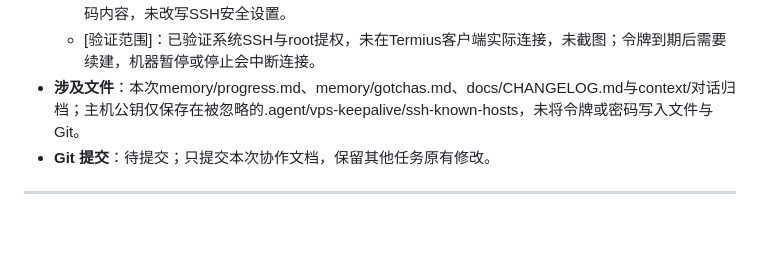
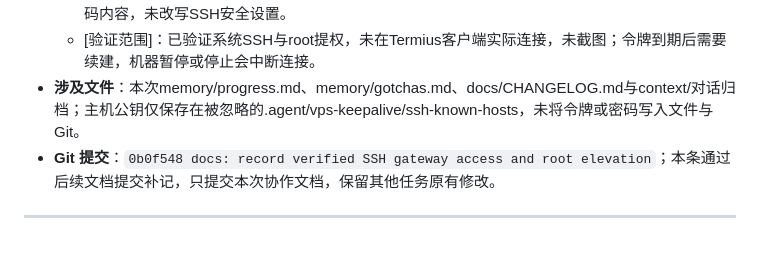
Before and after one commit to OyamaMeek/Codex-Work, a Markdown page: docs/CHANGELOG.md, the part around the change. Rendered like a GitHub page.

Commit message:
docs: record verified SSH gateway access commit

```diff
--- a/docs/CHANGELOG.md
+++ b/docs/CHANGELOG.md
@@ -1920,6 +1920,6 @@
   - [测试/验证]：本机OpenSSH通过实际令牌登录instabox-261025，命令退出0；id验证普通用户，sudo -n id返回uid=0(root)。独立会话读取root密码状态为P，确认用户已设置本地密码；未读取密码内容，未改写SSH安全设置。
   - [验证范围]：已验证系统SSH与root提权，未在Termius客户端实际连接，未截图；令牌到期后需要续建，机器暂停或停止会中断连接。
 - **涉及文件**：本次memory/progress.md、memory/gotchas.md、docs/CHANGELOG.md与context/对话归档；主机公钥仅保存在被忽略的.agent/vps-keepalive/ssh-known-hosts，未将令牌或密码写入文件与Git。
-- **Git 提交**：待提交；只提交本次协作文档，保留其他任务原有修改。
-
----
+- **Git 提交**：`0b0f548 docs: record verified SSH gateway access and root elevation`；本条通过后续文档提交补记，只提交本次协作文档，保留其他任务原有修改。
+
+---
```
